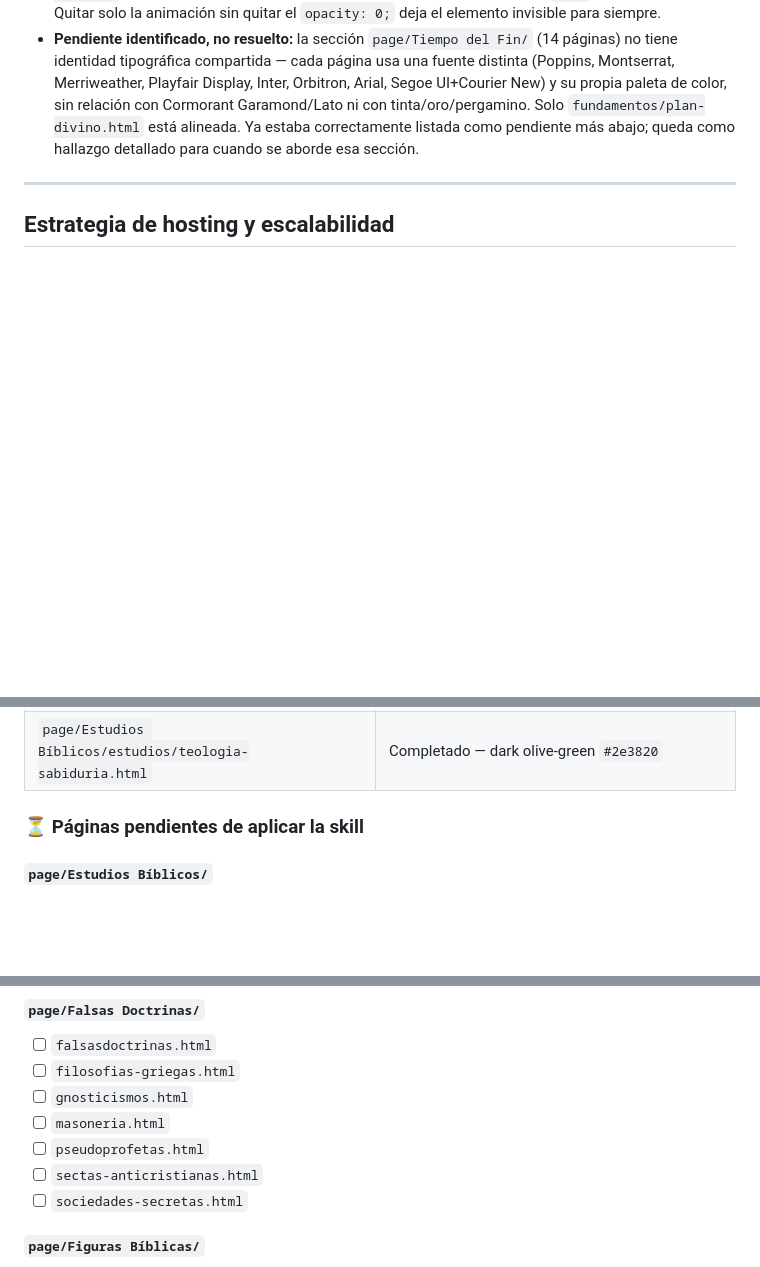
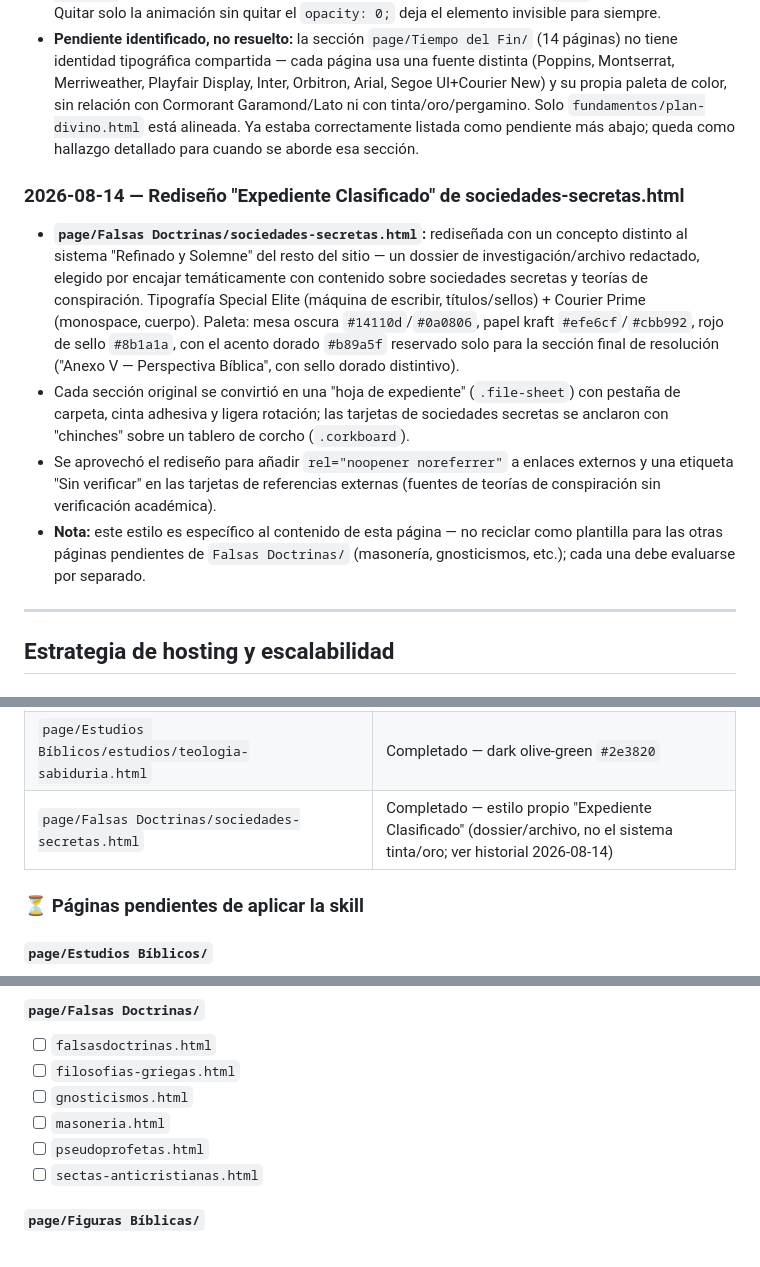
Before and after one commit to JonatanGS777/pagina-de-fe, a Markdown page: README.md, 3 parts joined by grey strips. Drawn GitHub-style; blank space fills up the shorter version.

Commit message:
docs: actualiza README con el rediseño de sociedades-secretas.html
Refleja el estilo "Expediente Clasificado" aplicado el 2026-08-14
(commit 152a1fe), que no se había documentado en el README.

```diff
--- a/README.md
+++ b/README.md
@@ -36,6 +36,13 @@ Sitio web estático del ministerio cristiano, desplegado en **Vercel** con auten
 - **Nota técnica (caché):** `images/EMD.png` y `favicon.ico` se sirven con `cache-control: public, max-age=31536000, immutable` en Vercel. Cualquier archivo estático que se reemplace manteniendo el mismo nombre necesita cache-busting (`?v=N` en el HTML) o, preferible, un nombre de archivo nuevo — de lo contrario navegadores (y el edge de Vercel, que puede cachear un 404 de una visita anterior al deploy) siguen sirviendo la versión vieja hasta por un año.
 - **Nota técnica (animaciones):** al quitar `animation: fadeUp ...` de un elemento, verificar si también tiene una propiedad `opacity: 0;` estática por separado — varias páginas usan `fill-mode: forwards` (que depende de esa propiedad para el estado inicial) en vez de `both` (que no la necesita). Quitar solo la animación sin quitar el `opacity: 0;` deja el elemento invisible para siempre.
 - **Pendiente identificado, no resuelto:** la sección `page/Tiempo del Fin/` (14 páginas) no tiene identidad tipográfica compartida — cada página usa una fuente distinta (Poppins, Montserrat, Merriweather, Playfair Display, Inter, Orbitron, Arial, Segoe UI+Courier New) y su propia paleta de color, sin relación con Cormorant Garamond/Lato ni con tinta/oro/pergamino. Solo `fundamentos/plan-divino.html` está alineada. Ya estaba correctamente listada como pendiente más abajo; queda como hallazgo detallado para cuando se aborde esa sección.
+
+### 2026-08-14 — Rediseño "Expediente Clasificado" de sociedades-secretas.html
+
+- **`page/Falsas Doctrinas/sociedades-secretas.html`:** rediseñada con un concepto distinto al sistema "Refinado y Solemne" del resto del sitio — un dossier de investigación/archivo redactado, elegido por encajar temáticamente con contenido sobre sociedades secretas y teorías de conspiración. Tipografía Special Elite (máquina de escribir, títulos/sellos) + Courier Prime (monospace, cuerpo). Paleta: mesa oscura `#14110d`/`#0a0806`, papel kraft `#efe6cf`/`#cbb992`, rojo de sello `#8b1a1a`, con el acento dorado `#b89a5f` reservado solo para la sección final de resolución ("Anexo V — Perspectiva Bíblica", con sello dorado distintivo).
+- Cada sección original se convirtió en una "hoja de expediente" (`.file-sheet`) con pestaña de carpeta, cinta adhesiva y ligera rotación; las tarjetas de sociedades secretas se anclaron con "chinches" sobre un tablero de corcho (`.corkboard`).
+- Se aprovechó el rediseño para añadir `rel="noopener noreferrer"` a enlaces externos y una etiqueta "Sin verificar" en las tarjetas de referencias externas (fuentes de teorías de conspiración sin verificación académica).
+- **Nota:** este estilo es específico al contenido de esta página — no reciclar como plantilla para las otras páginas pendientes de `Falsas Doctrinas/` (masonería, gnosticismos, etc.); cada una debe evaluarse por separado.
 
 ---
 
@@ -287,6 +294,7 @@ Página de Fe/
 | `page/Estudios Bíblicos/estudios/soteriologia-avanzada.html` | Completado — slate indigo `#1e2858` |
 | `page/Estudios Bíblicos/estudios/apocaliptica-biblica.html` | Completado — dark sienna `#4a2810` |
 | `page/Estudios Bíblicos/estudios/teologia-sabiduria.html` | Completado — dark olive-green `#2e3820` |
+| `page/Falsas Doctrinas/sociedades-secretas.html` | Completado — estilo propio "Expediente Clasificado" (dossier/archivo, no el sistema tinta/oro; ver historial 2026-08-14) |
 
 ### ⏳ Páginas pendientes de aplicar la skill
 
@@ -325,7 +333,6 @@ Página de Fe/
 - [ ] `masoneria.html`
 - [ ] `pseudoprofetas.html`
 - [ ] `sectas-anticristianas.html`
-- [ ] `sociedades-secretas.html`
 
 #### `page/Figuras Bíblicas/`
 
```
